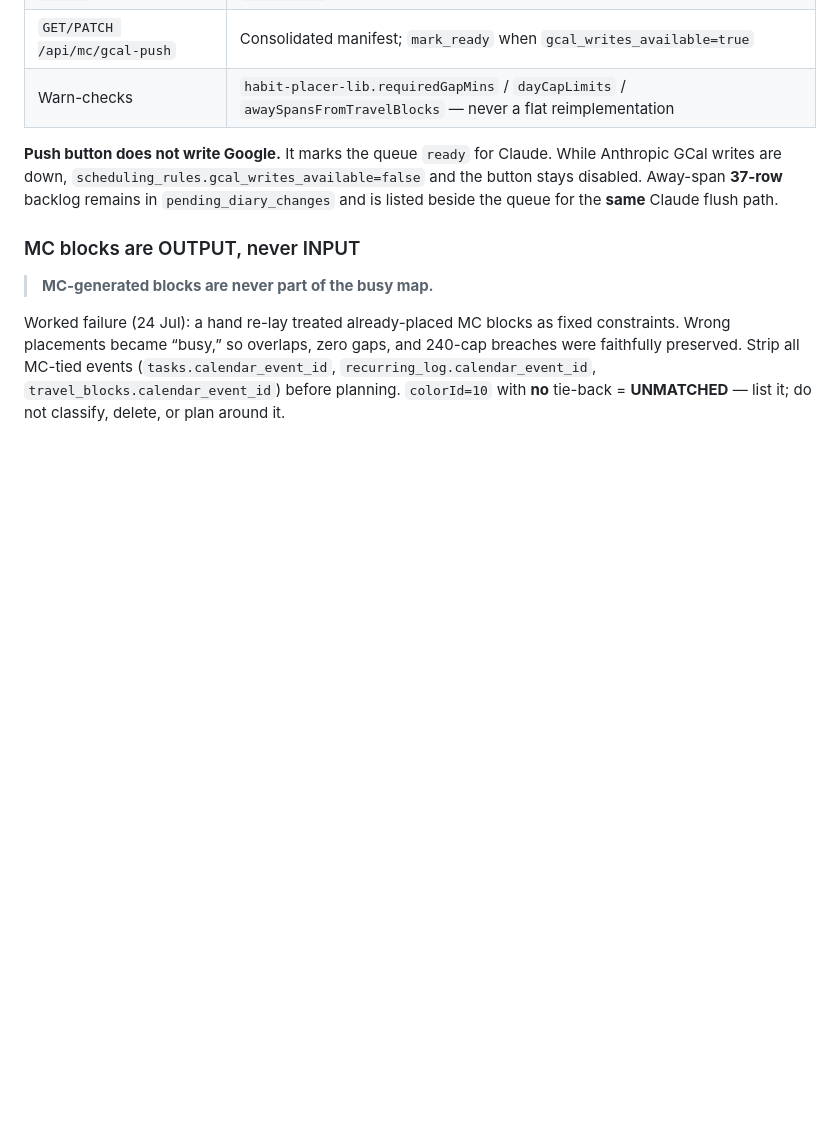
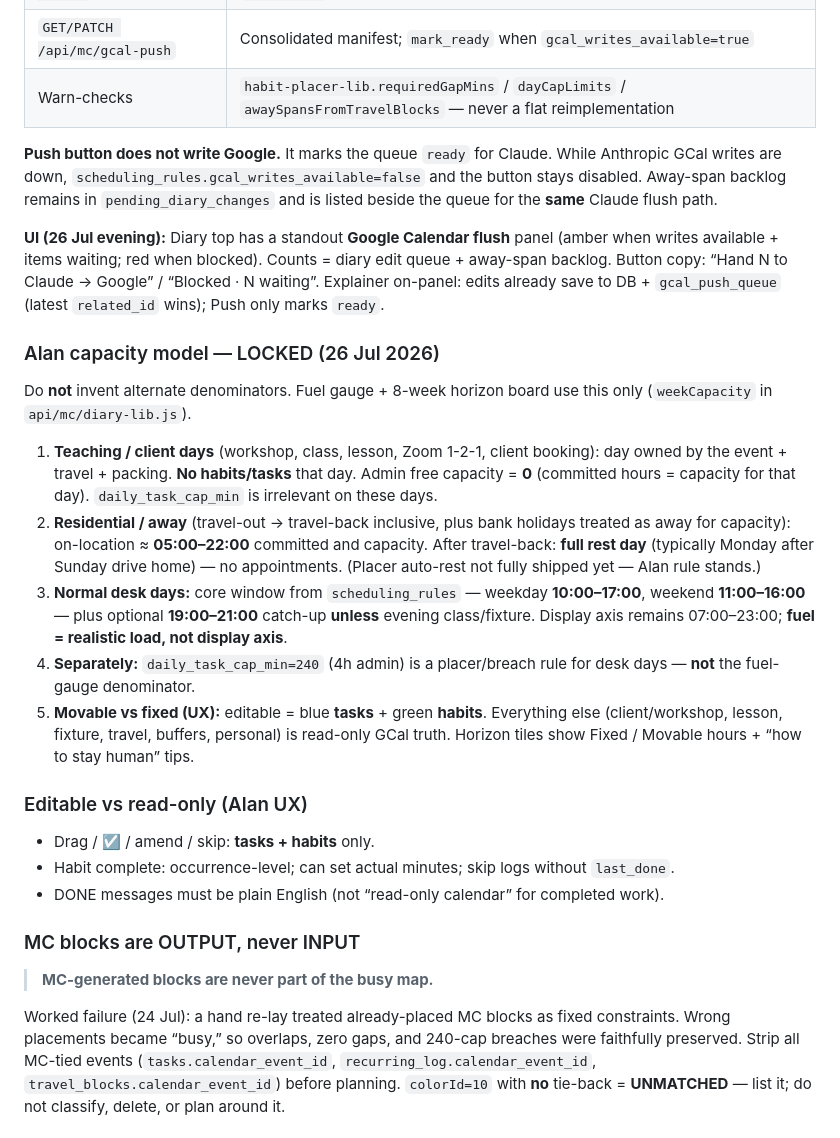
Before and after one commit to alanranger/apps-dashboard, a Markdown page: MC-AGENT-PROTOCOL.md, the part around the change. Drawn GitHub-style; blank space fills up the shorter version.

Commit message:
docs(mc): lock Diary capacity model + flush panel in agent protocol
Document Alan locked capacity model, movable vs fixed, and flush panel for Claude.

```diff
--- a/MC-AGENT-PROTOCOL.md
+++ b/MC-AGENT-PROTOCOL.md
@@ -118,7 +118,25 @@ Mission Control **Diary** tab (`/mission-control` → Diary): Outlook-style 4-we
 | `GET/PATCH /api/mc/gcal-push` | Consolidated manifest; `mark_ready` when `gcal_writes_available=true` |
 | Warn-checks | `habit-placer-lib.requiredGapMins` / `dayCapLimits` / `awaySpansFromTravelBlocks` — never a flat reimplementation |
 
-**Push button does not write Google.** It marks the queue `ready` for Claude. While Anthropic GCal writes are down, `scheduling_rules.gcal_writes_available=false` and the button stays disabled. Away-span **37-row** backlog remains in `pending_diary_changes` and is listed beside the queue for the **same** Claude flush path.
+**Push button does not write Google.** It marks the queue `ready` for Claude. While Anthropic GCal writes are down, `scheduling_rules.gcal_writes_available=false` and the button stays disabled. Away-span backlog remains in `pending_diary_changes` and is listed beside the queue for the **same** Claude flush path.
+
+**UI (26 Jul evening):** Diary top has a standout **Google Calendar flush** panel (amber when writes available + items waiting; red when blocked). Counts = diary edit queue + away-span backlog. Button copy: “Hand N to Claude → Google” / “Blocked · N waiting”. Explainer on-panel: edits already save to DB + `gcal_push_queue` (latest `related_id` wins); Push only marks `ready`.
+
+### Alan capacity model — LOCKED (26 Jul 2026)
+
+Do **not** invent alternate denominators. Fuel gauge + 8-week horizon board use this only (`weekCapacity` in `api/mc/diary-lib.js`).
+
+1. **Teaching / client days** (workshop, class, lesson, Zoom 1-2-1, client booking): day owned by the event + travel + packing. **No habits/tasks** that day. Admin free capacity = **0** (committed hours = capacity for that day). `daily_task_cap_min` is irrelevant on these days.
+2. **Residential / away** (travel-out → travel-back inclusive, plus bank holidays treated as away for capacity): on-location ≈ **05:00–22:00** committed and capacity. After travel-back: **full rest day** (typically Monday after Sunday drive home) — no appointments. (Placer auto-rest not fully shipped yet — Alan rule stands.)
+3. **Normal desk days:** core window from `scheduling_rules` — weekday **10:00–17:00**, weekend **11:00–16:00** — plus optional **19:00–21:00** catch-up **unless** evening class/fixture. Display axis remains 07:00–23:00; **fuel = realistic load, not display axis**.
+4. **Separately:** `daily_task_cap_min=240` (4h admin) is a placer/breach rule for desk days — **not** the fuel-gauge denominator.
+5. **Movable vs fixed (UX):** editable = blue **tasks** + green **habits**. Everything else (client/workshop, lesson, fixture, travel, buffers, personal) is read-only GCal truth. Horizon tiles show Fixed / Movable hours + “how to stay human” tips.
+
+### Editable vs read-only (Alan UX)
+
+- Drag / ☑ / amend / skip: **tasks + habits** only.
+- Habit complete: occurrence-level; can set actual minutes; skip logs without `last_done`.
+- DONE messages must be plain English (not “read-only calendar” for completed work).
 
 ### MC blocks are OUTPUT, never INPUT
 
```
